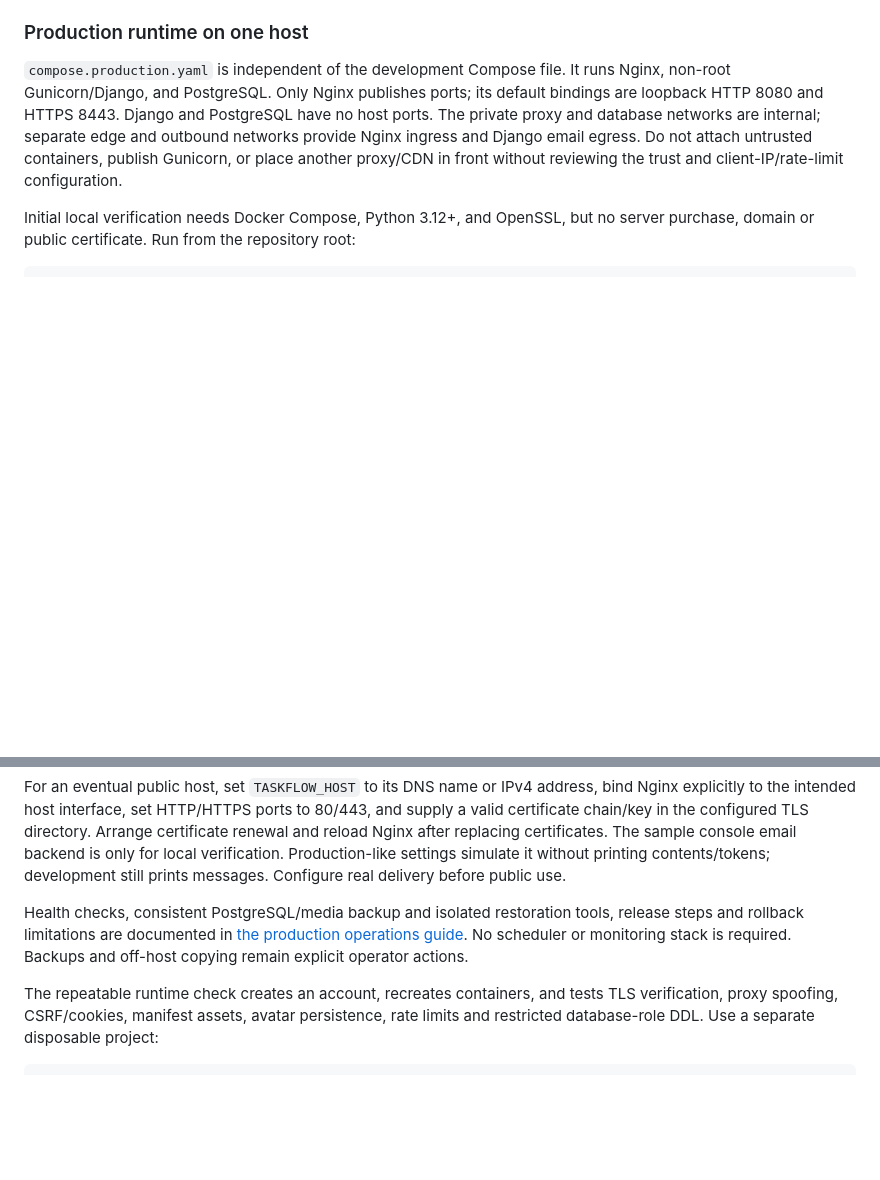
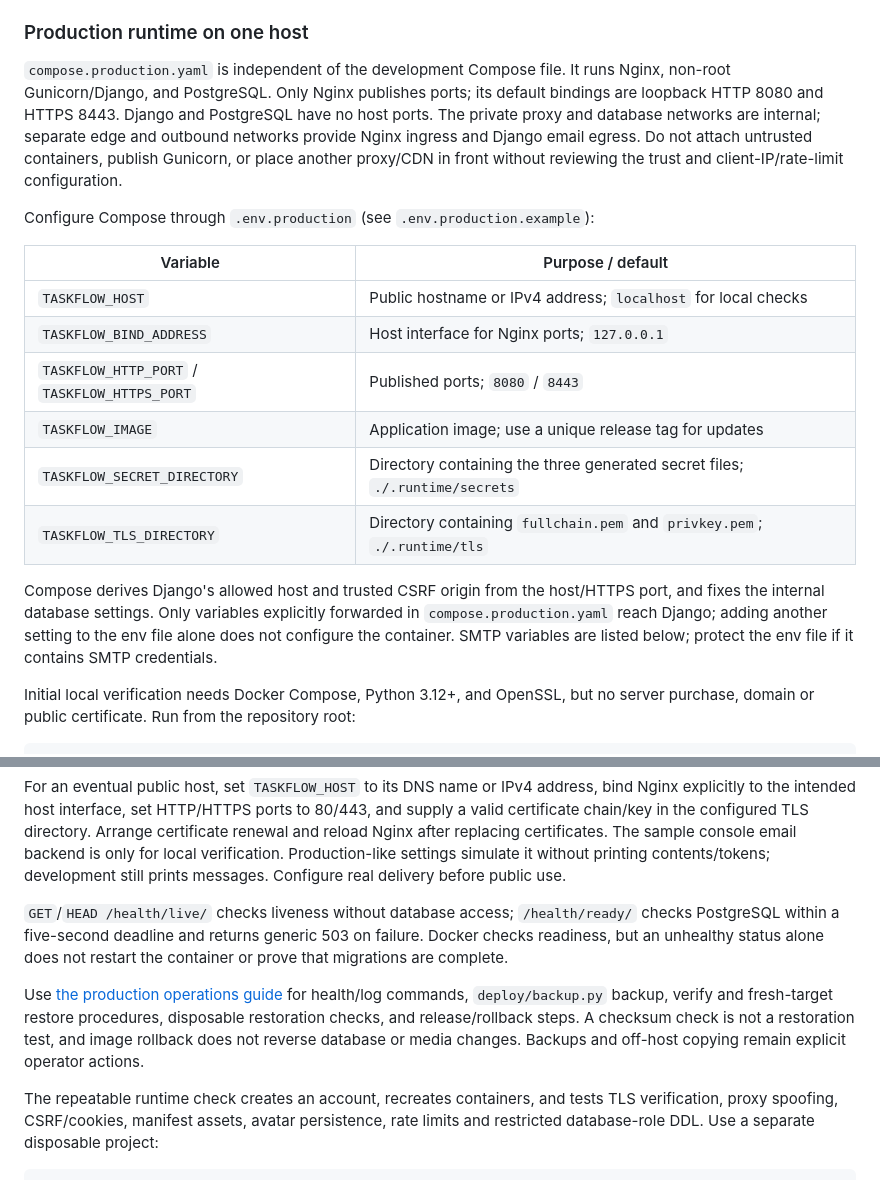
Before and after one commit to amirhossein-javid/TaskFlow, a Markdown page: README.md, 2 parts joined by grey strips. Drawn GitHub-style; blank space fills up the shorter version.

Commit message:
docs: finalize production configuration and safety guidance

```diff
--- a/README.md
+++ b/README.md
@@ -163,6 +163,23 @@ edge and outbound networks provide Nginx ingress and Django email egress.
 Do not attach untrusted containers, publish Gunicorn, or place another proxy/CDN
 in front without reviewing the trust and client-IP/rate-limit configuration.
 
+Configure Compose through `.env.production` (see `.env.production.example`):
+
+| Variable | Purpose / default |
+| --- | --- |
+| `TASKFLOW_HOST` | Public hostname or IPv4 address; `localhost` for local checks |
+| `TASKFLOW_BIND_ADDRESS` | Host interface for Nginx ports; `127.0.0.1` |
+| `TASKFLOW_HTTP_PORT` / `TASKFLOW_HTTPS_PORT` | Published ports; `8080` / `8443` |
+| `TASKFLOW_IMAGE` | Application image; use a unique release tag for updates |
+| `TASKFLOW_SECRET_DIRECTORY` | Directory containing the three generated secret files; `./.runtime/secrets` |
+| `TASKFLOW_TLS_DIRECTORY` | Directory containing `fullchain.pem` and `privkey.pem`; `./.runtime/tls` |
+
+Compose derives Django's allowed host and trusted CSRF origin from the host/HTTPS
+port, and fixes the internal database settings. Only variables explicitly forwarded
+in `compose.production.yaml` reach Django; adding another setting to the env file
+alone does not configure the container. SMTP variables are listed below; protect
+the env file if it contains SMTP credentials.
+
 Initial local verification needs Docker Compose, Python 3.12+, and OpenSSL, but no
 server purchase, domain or public certificate. Run from the repository root:
 
@@ -245,10 +262,16 @@ The sample console email backend is only for local verification. Production-like
 settings simulate it without printing contents/tokens; development still prints
 messages. Configure real delivery before public use.
 
-Health checks, consistent PostgreSQL/media backup and isolated restoration tools,
-release steps and rollback limitations are documented in
-[the production operations guide](deploy/OPERATIONS.md). No scheduler or monitoring
-stack is required. Backups and off-host copying remain explicit operator actions.
+`GET`/`HEAD /health/live/` checks liveness without database access;
+`/health/ready/` checks PostgreSQL within a five-second deadline and returns generic
+503 on failure. Docker checks readiness, but an unhealthy status alone does not
+restart the container or prove that migrations are complete.
+
+Use [the production operations guide](deploy/OPERATIONS.md) for health/log commands,
+`deploy/backup.py` backup, verify and fresh-target restore procedures, disposable
+restoration checks, and release/rollback steps. A checksum check is not a restoration
+test, and image rollback does not reverse database or media changes. Backups and
+off-host copying remain explicit operator actions.
 
 The repeatable runtime check creates an account, recreates containers, and tests
 TLS verification, proxy spoofing, CSRF/cookies, manifest assets, avatar persistence,
```
Also changed, not shown: AGENTS.md (+6 -0 lines).
